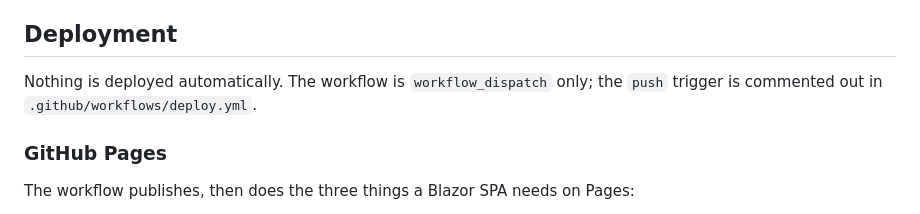
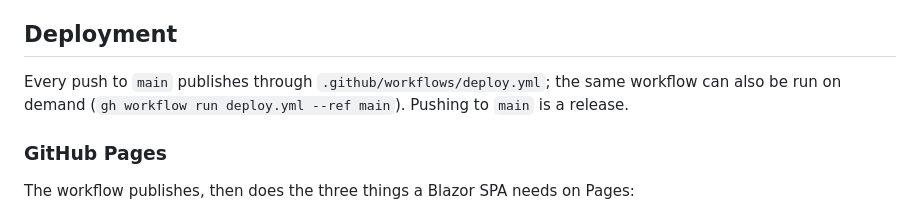
Before and after one commit to Ahmedghanafer/Ahmedghanafer.github.io, a Markdown page: README.md, the part around the change. GitHub-like rendering.

Commit message:
Describe the push-to-main deploy in the README

```diff
--- a/README.md
+++ b/README.md
@@ -119,8 +119,8 @@ components → motion → print. There are no utility classes and no framework.
 
 ## Deployment
 
-Nothing is deployed automatically. The workflow is `workflow_dispatch` only; the `push` trigger is
-commented out in `.github/workflows/deploy.yml`.
+Every push to `main` publishes through `.github/workflows/deploy.yml`; the same workflow can also be
+run on demand (`gh workflow run deploy.yml --ref main`). Pushing to `main` is a release.
 
 ### GitHub Pages
 
```
